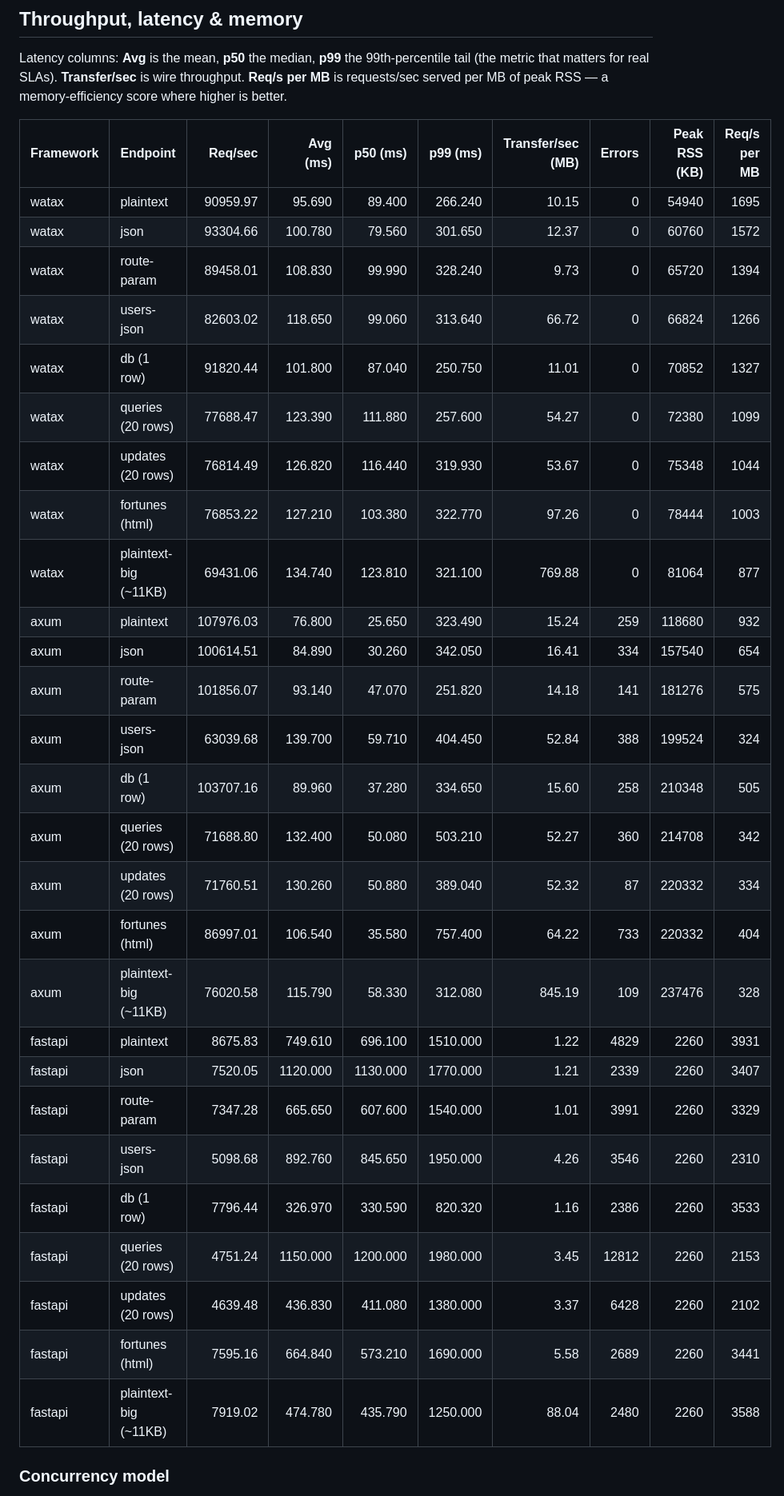
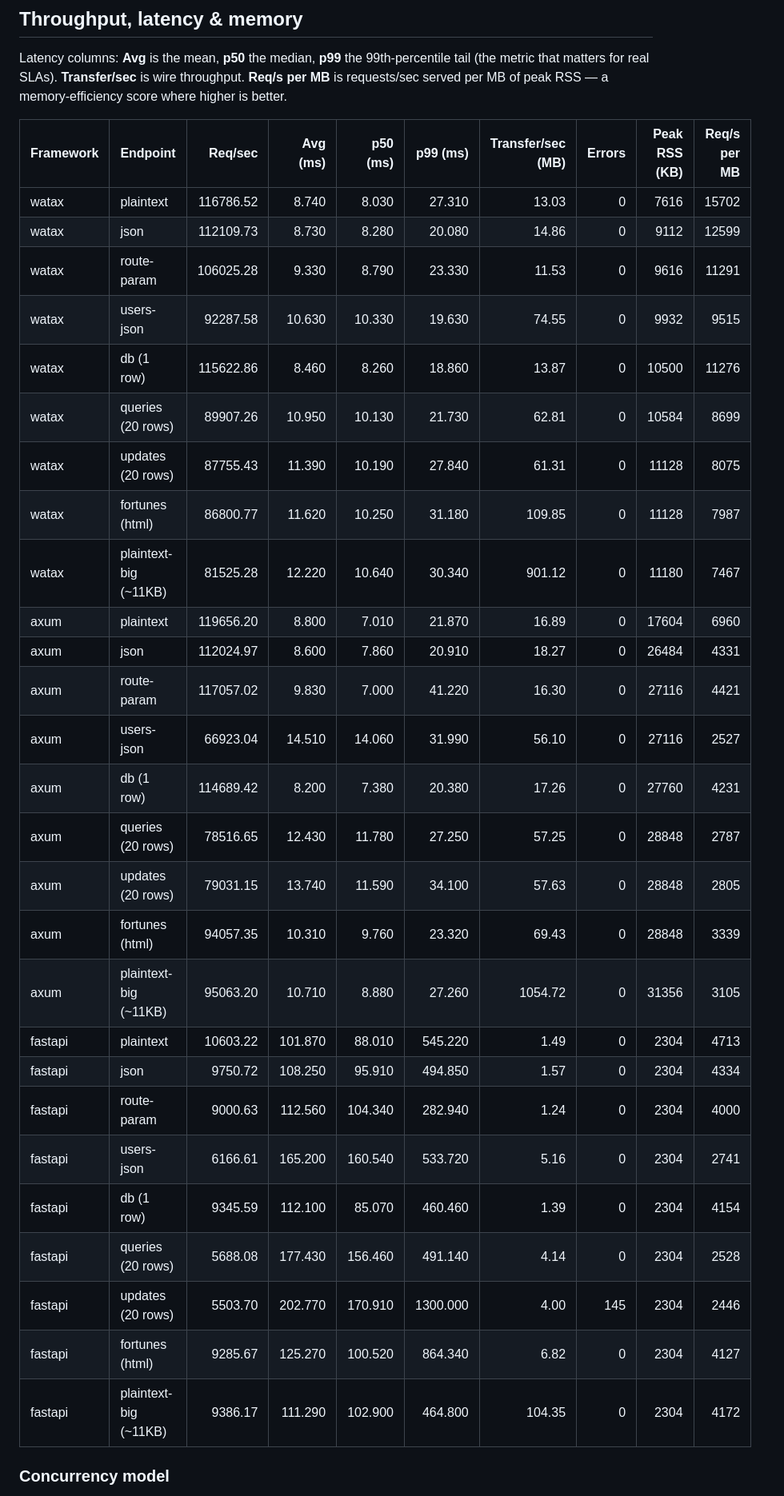
Before and after one commit to Yusee-Programmer/watax, a Markdown page: benchmarks/results.md, the part around one of its changes. Shown at 80% size. Rendered like a GitHub page.

Commit message:
ci: update watax benchmark results [skip ci]

```diff
--- a/benchmarks/results.md
+++ b/benchmarks/results.md
@@ -19,33 +19,33 @@ RSS — a memory-efficiency score where higher is better.
 
 | Framework | Endpoint | Req/sec | Avg (ms) | p50 (ms) | p99 (ms) | Transfer/sec (MB) | Errors | Peak RSS (KB) | Req/s per MB |
 |-----------|----------|--------:|---------:|---------:|---------:|------------------:|-------:|--------------:|-------------:|
-| watax | plaintext | 90959.97 | 95.690 | 89.400 | 266.240 | 10.15 | 0 | 54940 | 1695 |
-| watax | json | 93304.66 | 100.780 | 79.560 | 301.650 | 12.37 | 0 | 60760 | 1572 |
-| watax | route-param | 89458.01 | 108.830 | 99.990 | 328.240 | 9.73 | 0 | 65720 | 1394 |
-| watax | users-json | 82603.02 | 118.650 | 99.060 | 313.640 | 66.72 | 0 | 66824 | 1266 |
-| watax | db (1 row) | 91820.44 | 101.800 | 87.040 | 250.750 | 11.01 | 0 | 70852 | 1327 |
-| watax | queries (20 rows) | 77688.47 | 123.390 | 111.880 | 257.600 | 54.27 | 0 | 72380 | 1099 |
-| watax | updates (20 rows) | 76814.49 | 126.820 | 116.440 | 319.930 | 53.67 | 0 | 75348 | 1044 |
-| watax | fortunes (html) | 76853.22 | 127.210 | 103.380 | 322.770 | 97.26 | 0 | 78444 | 1003 |
-| watax | plaintext-big (~11KB) | 69431.06 | 134.740 | 123.810 | 321.100 | 769.88 | 0 | 81064 | 877 |
-| axum | plaintext | 107976.03 | 76.800 | 25.650 | 323.490 | 15.24 | 259 | 118680 | 932 |
-| axum | json | 100614.51 | 84.890 | 30.260 | 342.050 | 16.41 | 334 | 157540 | 654 |
-| axum | route-param | 101856.07 | 93.140 | 47.070 | 251.820 | 14.18 | 141 | 181276 | 575 |
-| axum | users-json | 63039.68 | 139.700 | 59.710 | 404.450 | 52.84 | 388 | 199524 | 324 |
-| axum | db (1 row) | 103707.16 | 89.960 | 37.280 | 334.650 | 15.60 | 258 | 210348 | 505 |
-| axum | queries (20 rows) | 71688.80 | 132.400 | 50.080 | 503.210 | 52.27 | 360 | 214708 | 342 |
-| axum | updates (20 rows) | 71760.51 | 130.260 | 50.880 | 389.040 | 52.32 | 87 | 220332 | 334 |
-| axum | fortunes (html) | 86997.01 | 106.540 | 35.580 | 757.400 | 64.22 | 733 | 220332 | 404 |
-| axum | plaintext-big (~11KB) | 76020.58 | 115.790 | 58.330 | 312.080 | 845.19 | 109 | 237476 | 328 |
-| fastapi | plaintext | 8675.83 | 749.610 | 696.100 | 1510.000 | 1.22 | 4829 | 2260 | 3931 |
-| fastapi | json | 7520.05 | 1120.000 | 1130.000 | 1770.000 | 1.21 | 2339 | 2260 | 3407 |
-| fastapi | route-param | 7347.28 | 665.650 | 607.600 | 1540.000 | 1.01 | 3991 | 2260 | 3329 |
-| fastapi | users-json | 5098.68 | 892.760 | 845.650 | 1950.000 | 4.26 | 3546 | 2260 | 2310 |
-| fastapi | db (1 row) | 7796.44 | 326.970 | 330.590 | 820.320 | 1.16 | 2386 | 2260 | 3533 |
-| fastapi | queries (20 rows) | 4751.24 | 1150.000 | 1200.000 | 1980.000 | 3.45 | 12812 | 2260 | 2153 |
-| fastapi | updates (20 rows) | 4639.48 | 436.830 | 411.080 | 1380.000 | 3.37 | 6428 | 2260 | 2102 |
-| fastapi | fortunes (html) | 7595.16 | 664.840 | 573.210 | 1690.000 | 5.58 | 2689 | 2260 | 3441 |
-| fastapi | plaintext-big (~11KB) | 7919.02 | 474.780 | 435.790 | 1250.000 | 88.04 | 2480 | 2260 | 3588 |
+| watax | plaintext | 116786.52 | 8.740 | 8.030 | 27.310 | 13.03 | 0 | 7616 | 15702 |
+| watax | json | 112109.73 | 8.730 | 8.280 | 20.080 | 14.86 | 0 | 9112 | 12599 |
+| watax | route-param | 106025.28 | 9.330 | 8.790 | 23.330 | 11.53 | 0 | 9616 | 11291 |
+| watax | users-json | 92287.58 | 10.630 | 10.330 | 19.630 | 74.55 | 0 | 9932 | 9515 |
+| watax | db (1 row) | 115622.86 | 8.460 | 8.260 | 18.860 | 13.87 | 0 | 10500 | 11276 |
+| watax | queries (20 rows) | 89907.26 | 10.950 | 10.130 | 21.730 | 62.81 | 0 | 10584 | 8699 |
+| watax | updates (20 rows) | 87755.43 | 11.390 | 10.190 | 27.840 | 61.31 | 0 | 11128 | 8075 |
+| watax | fortunes (html) | 86800.77 | 11.620 | 10.250 | 31.180 | 109.85 | 0 | 11128 | 7987 |
+| watax | plaintext-big (~11KB) | 81525.28 | 12.220 | 10.640 | 30.340 | 901.12 | 0 | 11180 | 7467 |
+| axum | plaintext | 119656.20 | 8.800 | 7.010 | 21.870 | 16.89 | 0 | 17604 | 6960 |
+| axum | json | 112024.97 | 8.600 | 7.860 | 20.910 | 18.27 | 0 | 26484 | 4331 |
+| axum | route-param | 117057.02 | 9.830 | 7.000 | 41.220 | 16.30 | 0 | 27116 | 4421 |
+| axum | users-json | 66923.04 | 14.510 | 14.060 | 31.990 | 56.10 | 0 | 27116 | 2527 |
+| axum | db (1 row) | 114689.42 | 8.200 | 7.380 | 20.380 | 17.26 | 0 | 27760 | 4231 |
+| axum | queries (20 rows) | 78516.65 | 12.430 | 11.780 | 27.250 | 57.25 | 0 | 28848 | 2787 |
+| axum | updates (20 rows) | 79031.15 | 13.740 | 11.590 | 34.100 | 57.63 | 0 | 28848 | 2805 |
+| axum | fortunes (html) | 94057.35 | 10.310 | 9.760 | 23.320 | 69.43 | 0 | 28848 | 3339 |
+| axum | plaintext-big (~11KB) | 95063.20 | 10.710 | 8.880 | 27.260 | 1054.72 | 0 | 31356 | 3105 |
+| fastapi | plaintext | 10603.22 | 101.870 | 88.010 | 545.220 | 1.49 | 0 | 2304 | 4713 |
+| fastapi | json | 9750.72 | 108.250 | 95.910 | 494.850 | 1.57 | 0 | 2304 | 4334 |
+| fastapi | route-param | 9000.63 | 112.560 | 104.340 | 282.940 | 1.24 | 0 | 2304 | 4000 |
+| fastapi | users-json | 6166.61 | 165.200 | 160.540 | 533.720 | 5.16 | 0 | 2304 | 2741 |
+| fastapi | db (1 row) | 9345.59 | 112.100 | 85.070 | 460.460 | 1.39 | 0 | 2304 | 4154 |
+| fastapi | queries (20 rows) | 5688.08 | 177.430 | 156.460 | 491.140 | 4.14 | 0 | 2304 | 2528 |
+| fastapi | updates (20 rows) | 5503.70 | 202.770 | 170.910 | 1300.000 | 4.00 | 145 | 2304 | 2446 |
+| fastapi | fortunes (html) | 9285.67 | 125.270 | 100.520 | 864.340 | 6.82 | 0 | 2304 | 4127 |
+| fastapi | plaintext-big (~11KB) | 9386.17 | 111.290 | 102.900 | 464.800 | 104.35 | 0 | 2304 | 4172 |
 
 ### Concurrency model
 
```
Also changed, not shown: other parts of benchmarks/results.md (+2 -2 lines).
